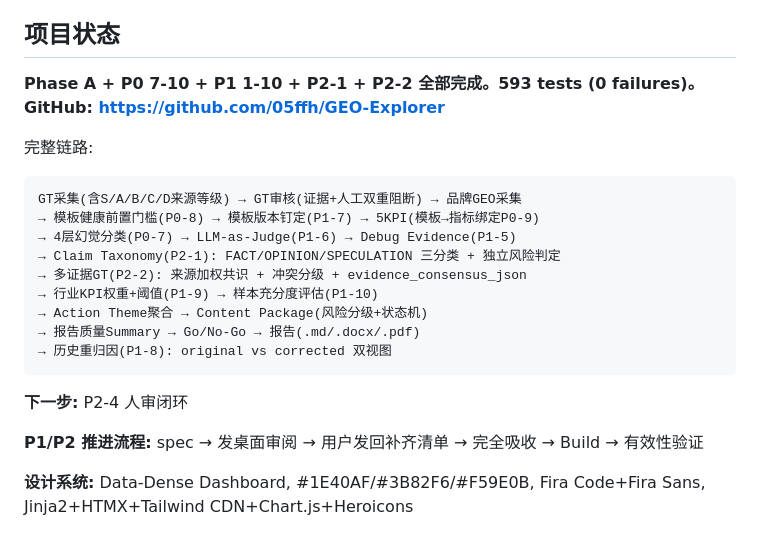
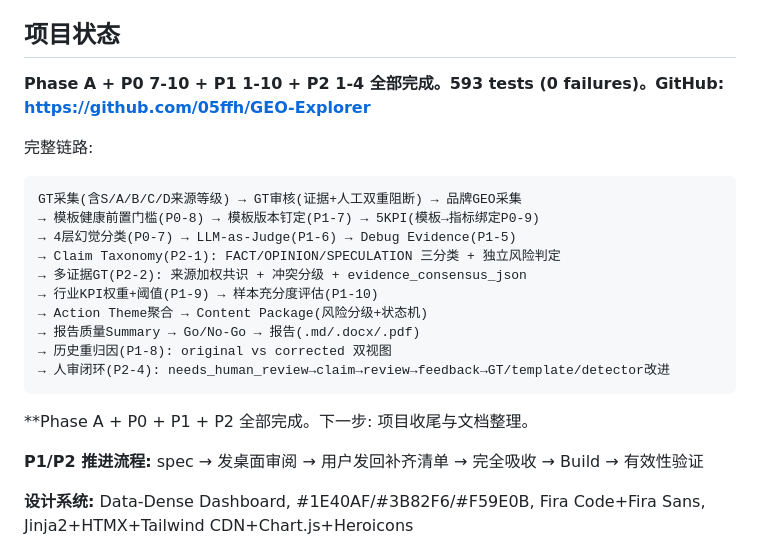
Before and after one commit to 05ffh/GEO-Explorer, a Markdown page: CLAUDE.md, the part around the change. Rendered like a GitHub page.

Commit message:
docs: finalize CLAUDE.md — Phase A + P0 + P1 + P2 all complete, 593 tests
Co-Authored-By: Claude Opus 4.7 <noreply@anthropic.com>

````diff
--- a/CLAUDE.md
+++ b/CLAUDE.md
@@ -6,7 +6,7 @@
 
 ## 项目状态
 
-**Phase A + P0 7-10 + P1 1-10 + P2-1 + P2-2 全部完成。593 tests (0 failures)。GitHub: https://github.com/05ffh/GEO-Explorer**
+**Phase A + P0 7-10 + P1 1-10 + P2 1-4 全部完成。593 tests (0 failures)。GitHub: https://github.com/05ffh/GEO-Explorer**
 
 完整链路:
 ```
@@ -19,9 +19,10 @@ GT采集(含S/A/B/C/D来源等级) → GT审核(证据+人工双重阻断) →
 → Action Theme聚合 → Content Package(风险分级+状态机)
 → 报告质量Summary → Go/No-Go → 报告(.md/.docx/.pdf)
 → 历史重归因(P1-8): original vs corrected 双视图
+→ 人审闭环(P2-4): needs_human_review→claim→review→feedback→GT/template/detector改进
 ```
 
-**下一步:** P2-4 人审闭环
+**Phase A + P0 + P1 + P2 全部完成。下一步: 项目收尾与文档整理。
 
 **P1/P2 推进流程:** spec → 发桌面审阅 → 用户发回补齐清单 → 完全吸收 → Build → 有效性验证
 
````
